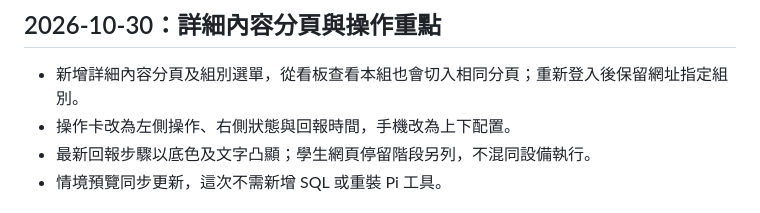
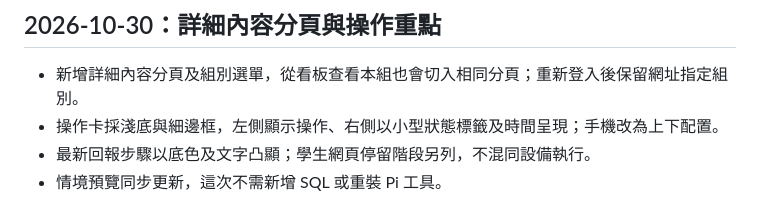
Before and after one commit to ching-yu430/pi-helper, a Markdown page: CHANGELOG.md, the part around the change. Drawn GitHub-style.

```diff
--- a/CHANGELOG.md
+++ b/CHANGELOG.md
@@ -3,7 +3,7 @@
 ## 2026-10-30：詳細內容分頁與操作重點
 
 - 新增詳細內容分頁及組別選單，從看板查看本組也會切入相同分頁；重新登入後保留網址指定組別。
-- 操作卡改為左側操作、右側狀態與回報時間，手機改為上下配置。
+- 操作卡採淺底與細邊框，左側顯示操作、右側以小型狀態標籤及時間呈現；手機改為上下配置。
 - 最新回報步驟以底色及文字凸顯；學生網頁停留階段另列，不混同設備執行。
 - 情境預覽同步更新，這次不需新增 SQL 或重裝 Pi 工具。
 
```
Also changed, not shown: docs/WORKBENCH_EXAMPLES.md (+2 -0 lines), assets/screenshots/workbench-details-running.png, assets/screenshots/workbench-operation-card.png (added), assets/screenshots/workbench-preview-overview.png, assets/screenshots/workbench-preview-retry.png, 11 other files.
